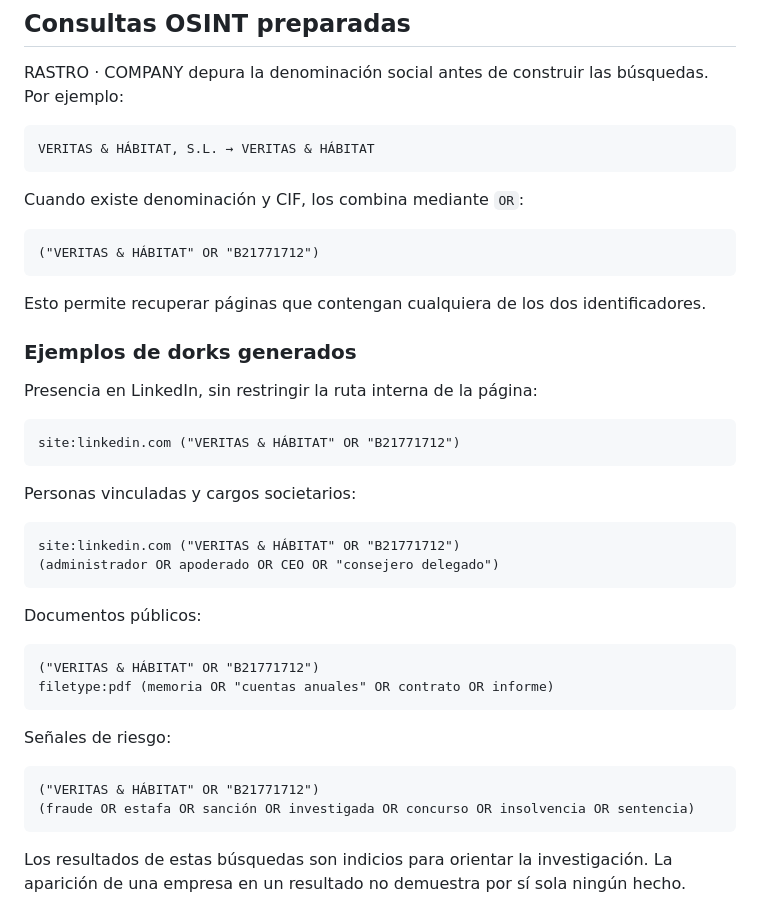
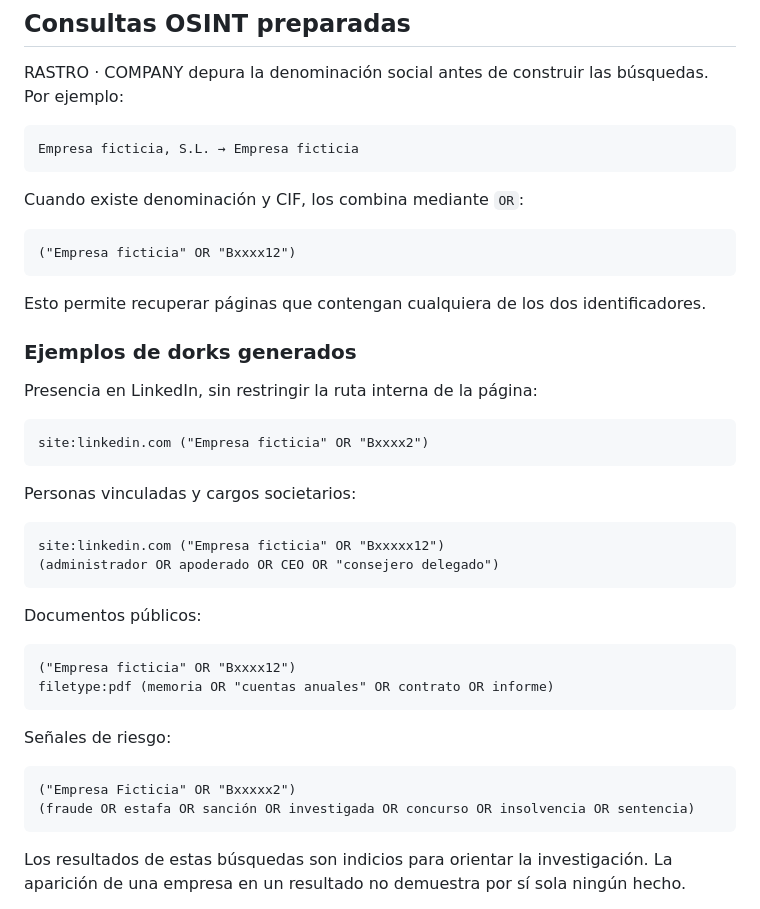
Before and after one commit to S3GAD3/rastro-company, a Markdown page: README.md, the part around the change. Rendered like a GitHub page.

````diff
--- a/README.md
+++ b/README.md
@@ -67,13 +67,13 @@ No es necesario completar todos los campos. La calidad y amplitud de las consult
 RASTRO · COMPANY depura la denominación social antes de construir las búsquedas. Por ejemplo:
 
 ```text
-VERITAS & HÁBITAT, S.L. → VERITAS & HÁBITAT
+Empresa ficticia, S.L. → Empresa ficticia
 ```
 
 Cuando existe denominación y CIF, los combina mediante `OR`:
 
 ```text
-("VERITAS & HÁBITAT" OR "B21771712")
+("Empresa ficticia" OR "Bxxxx12")
 ```
 
 Esto permite recuperar páginas que contengan cualquiera de los dos identificadores.
@@ -83,27 +83,27 @@ Esto permite recuperar páginas que contengan cualquiera de los dos identificado
 Presencia en LinkedIn, sin restringir la ruta interna de la página:
 
 ```text
-site:linkedin.com ("VERITAS & HÁBITAT" OR "B21771712")
+site:linkedin.com ("Empresa ficticia" OR "Bxxxx2")
 ```
 
 Personas vinculadas y cargos societarios:
 
 ```text
-site:linkedin.com ("VERITAS & HÁBITAT" OR "B21771712")
+site:linkedin.com ("Empresa ficticia" OR "Bxxxxx12")
 (administrador OR apoderado OR CEO OR "consejero delegado")
 ```
 
 Documentos públicos:
 
 ```text
-("VERITAS & HÁBITAT" OR "B21771712")
+("Empresa ficticia" OR "Bxxxx12")
 filetype:pdf (memoria OR "cuentas anuales" OR contrato OR informe)
 ```
 
 Señales de riesgo:
 
 ```text
-("VERITAS & HÁBITAT" OR "B21771712")
+("Empresa Ficticia" OR "Bxxxxx2")
 (fraude OR estafa OR sanción OR investigada OR concurso OR insolvencia OR sentencia)
 ```
 
````
